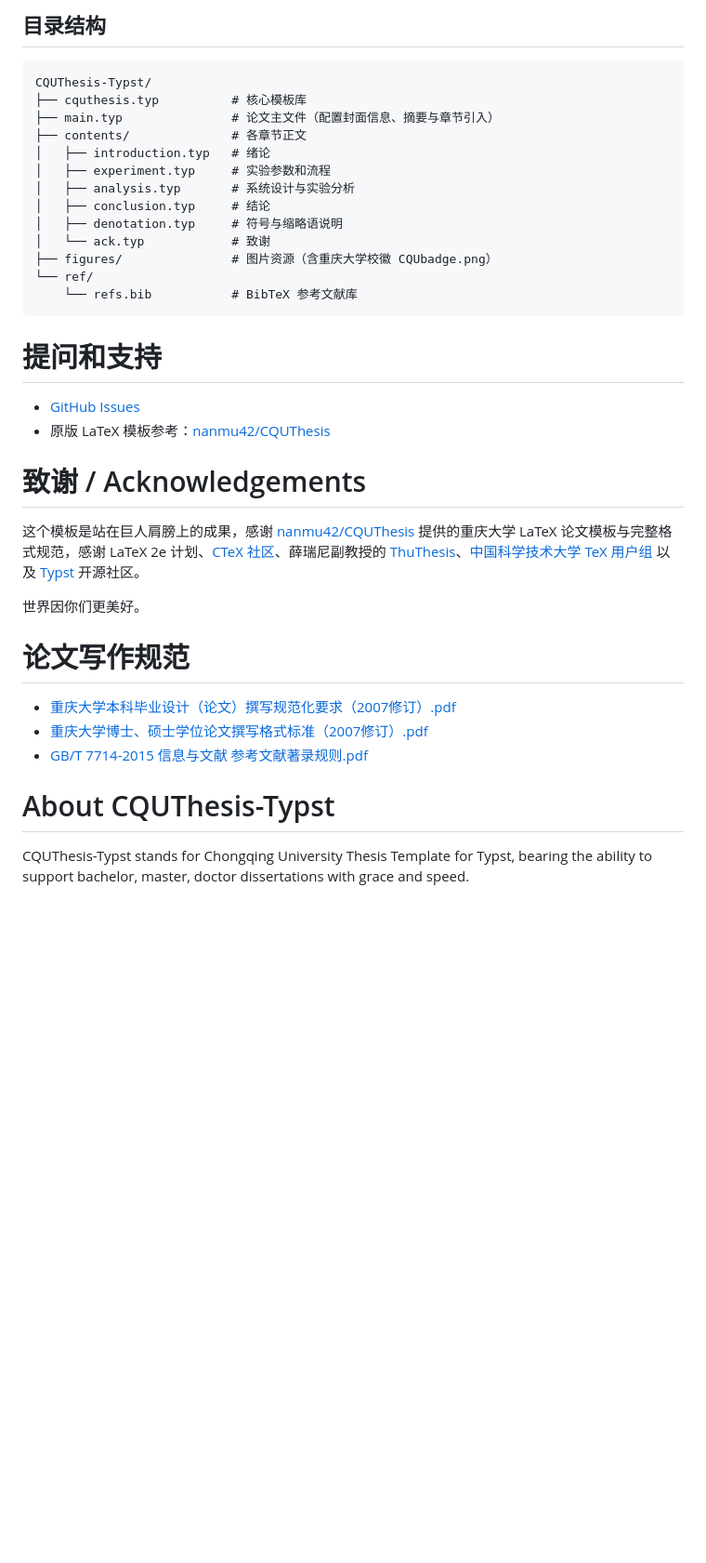
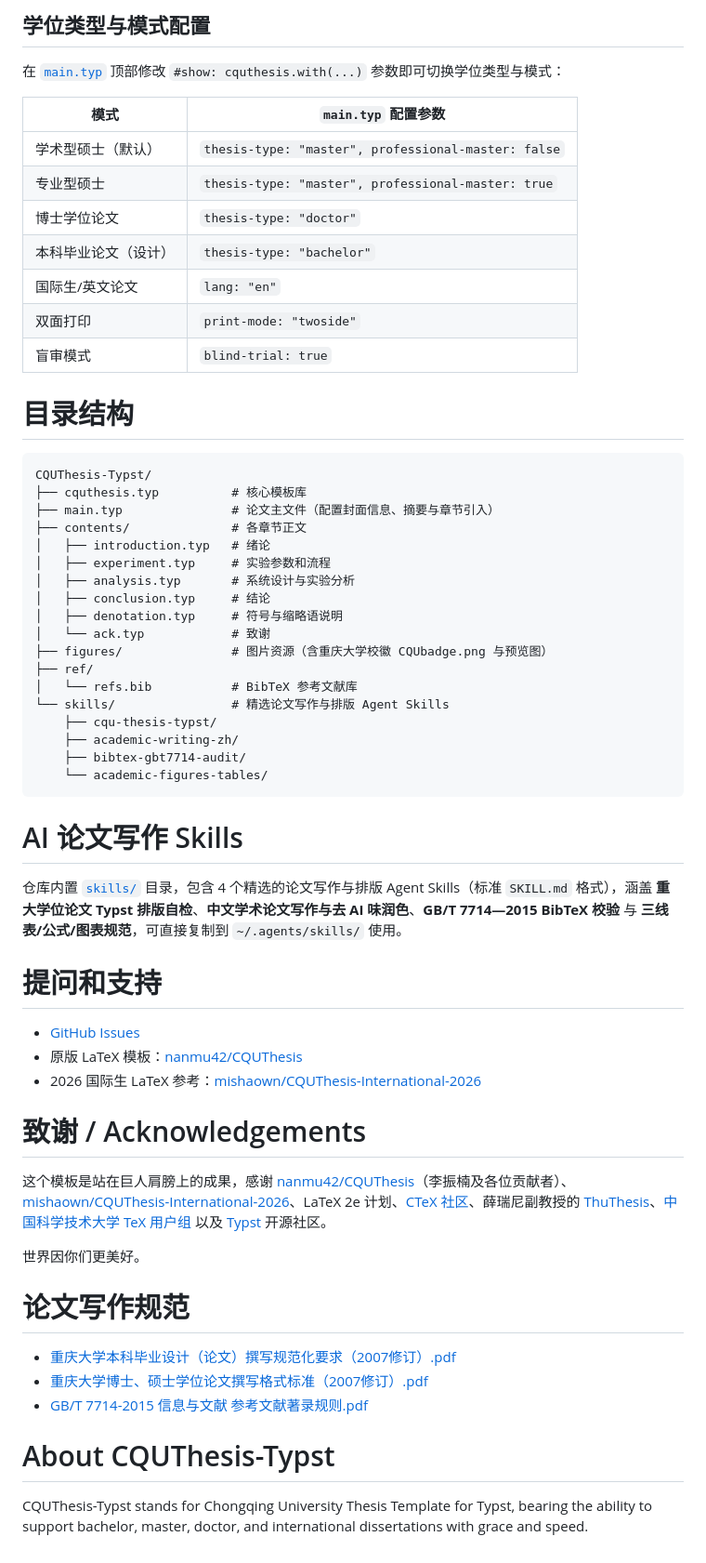
Before and after one commit to Ravomi/CQUThesis-Typst, a Markdown page: README.md, the part around one of its changes. Shown at 93% size. Rendered like a GitHub page; blank space fills up the shorter version.

````diff
--- a/README.md
+++ b/README.md
@@ -46,5 +57,19 @@ typst watch main.typ
 
-## 目录结构
+## 学位类型与模式配置
+
+在 [`main.typ`](main.typ) 顶部修改 `#show: cquthesis.with(...)` 参数即可切换学位类型与模式：
+
+| 模式 | `main.typ` 配置参数 |
+| --- | --- |
+| 学术型硕士（默认） | `thesis-type: "master", professional-master: false` |
+| 专业型硕士 | `thesis-type: "master", professional-master: true` |
+| 博士学位论文 | `thesis-type: "doctor"` |
+| 本科毕业论文（设计） | `thesis-type: "bachelor"` |
+| 国际生/英文论文 | `lang: "en"` |
+| 双面打印 | `print-mode: "twoside"` |
+| 盲审模式 | `blind-trial: true` |
+
+# 目录结构
 
 ```text
 CQUThesis-Typst/
@@ -57,19 +82,29 @@ CQUThesis-Typst/
 │   ├── conclusion.typ     # 结论
 │   ├── denotation.typ     # 符号与缩略语说明
 │   └── ack.typ            # 致谢
-├── figures/               # 图片资源（含重庆大学校徽 CQUbadge.png）
-└── ref/
-    └── refs.bib           # BibTeX 参考文献库
+├── figures/               # 图片资源（含重庆大学校徽 CQUbadge.png 与预览图）
+├── ref/
+│   └── refs.bib           # BibTeX 参考文献库
+└── skills/                # 精选论文写作与排版 Agent Skills
+    ├── cqu-thesis-typst/
+    ├── academic-writing-zh/
+    ├── bibtex-gbt7714-audit/
+    └── academic-figures-tables/
 ```
+
+# AI 论文写作 Skills
+
+仓库内置 [`skills/`](skills/README.md) 目录，包含 4 个精选的论文写作与排版 Agent Skills（标准 `SKILL.md` 格式），涵盖 **重大学位论文 Typst 排版自检**、**中文学术论文写作与去 AI 味润色**、**GB/T 7714—2015 BibTeX 校验** 与 **三线表/公式/图表规范**，可直接复制到 `~/.agents/skills/` 使用。
 
 # 提问和支持
 
 * [GitHub Issues](https://github.com/Ravomi/CQUThesis-Typst/issues)
-* 原版 LaTeX 模板参考：[nanmu42/CQUThesis](https://github.com/nanmu42/CQUThesis)
+* 原版 LaTeX 模板：[nanmu42/CQUThesis](https://github.com/nanmu42/CQUThesis)
+* 2026 国际生 LaTeX 参考：[mishaown/CQUThesis-International-2026](https://github.com/mishaown/CQUThesis-International-2026)
 
 # 致谢 / Acknowledgements
 
-这个模板是站在巨人肩膀上的成果，感谢 [nanmu42/CQUThesis](https://github.com/nanmu42/CQUThesis) 提供的重庆大学 LaTeX 论文模板与完整格式规范，感谢 LaTeX 2e 计划、[CTeX 社区](https://github.com/CTeX-org/ctex-kit)、薛瑞尼副教授的 [ThuThesis](https://github.com/xueruini/thuthesis)、[中国科学技术大学 TeX 用户组](https://github.com/ustctug/gbt-7714-2015) 以及 [Typst](https://github.com/typst/typst) 开源社区。
+这个模板是站在巨人肩膀上的成果，感谢 [nanmu42/CQUThesis](https://github.com/nanmu42/CQUThesis)（李振楠及各位贡献者）、[mishaown/CQUThesis-International-2026](https://github.com/mishaown/CQUThesis-International-2026)、LaTeX 2e 计划、[CTeX 社区](https://github.com/CTeX-org/ctex-kit)、薛瑞尼副教授的 [ThuThesis](https://github.com/xueruini/thuthesis)、[中国科学技术大学 TeX 用户组](https://github.com/ustctug/gbt-7714-2015) 以及 [Typst](https://github.com/typst/typst) 开源社区。
 
 世界因你们更美好。
 
@@ -81,4 +116,4 @@ CQUThesis-Typst/
 
 # About CQUThesis-Typst
 
-CQUThesis-Typst stands for Chongqing University Thesis Template for Typst, bearing the ability to support bachelor, master, doctor dissertations with grace and speed.
+CQUThesis-Typst stands for Chongqing University Thesis Template for Typst, bearing the ability to support bachelor, master, doctor, and international dissertations with grace and speed.
````
Also changed, not shown: other parts of README.md (+25 -14 lines), skills/README.md (added, +16 -0 lines), skills/academic-figures-tables/SKILL.md (added, +15 -0 lines), skills/academic-writing-zh/SKILL.md (added, +18 -0 lines), skills/bibtex-gbt7714-audit/SKILL.md (added, +18 -0 lines), skills/cqu-thesis-typst/SKILL.md (added, +13 -0 lines), figures/poster.png (added), 5 other files.
